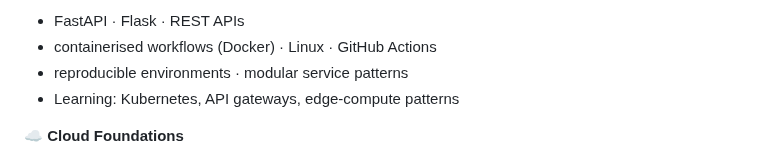
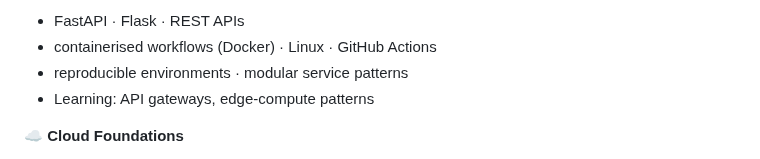
Before and after one commit to deannaspinks/deannaspinks, a Markdown page: README.md, the part around the change. GitHub-like rendering.

Commit message:
Update learning section in README.md
Priorities under review

```diff
--- a/README.md
+++ b/README.md
@@ -39,7 +39,7 @@ I enjoy the intersection where data → modelling → engineering → real world
 - FastAPI · Flask · REST APIs
 - containerised workflows (Docker) · Linux · GitHub Actions
 - reproducible environments · modular service patterns
-- Learning: Kubernetes, API gateways, edge-compute patterns
+- Learning: API gateways, edge-compute patterns
 
 **☁️ Cloud Foundations**
 - GCP · Azure · AWS (foundational)
```
